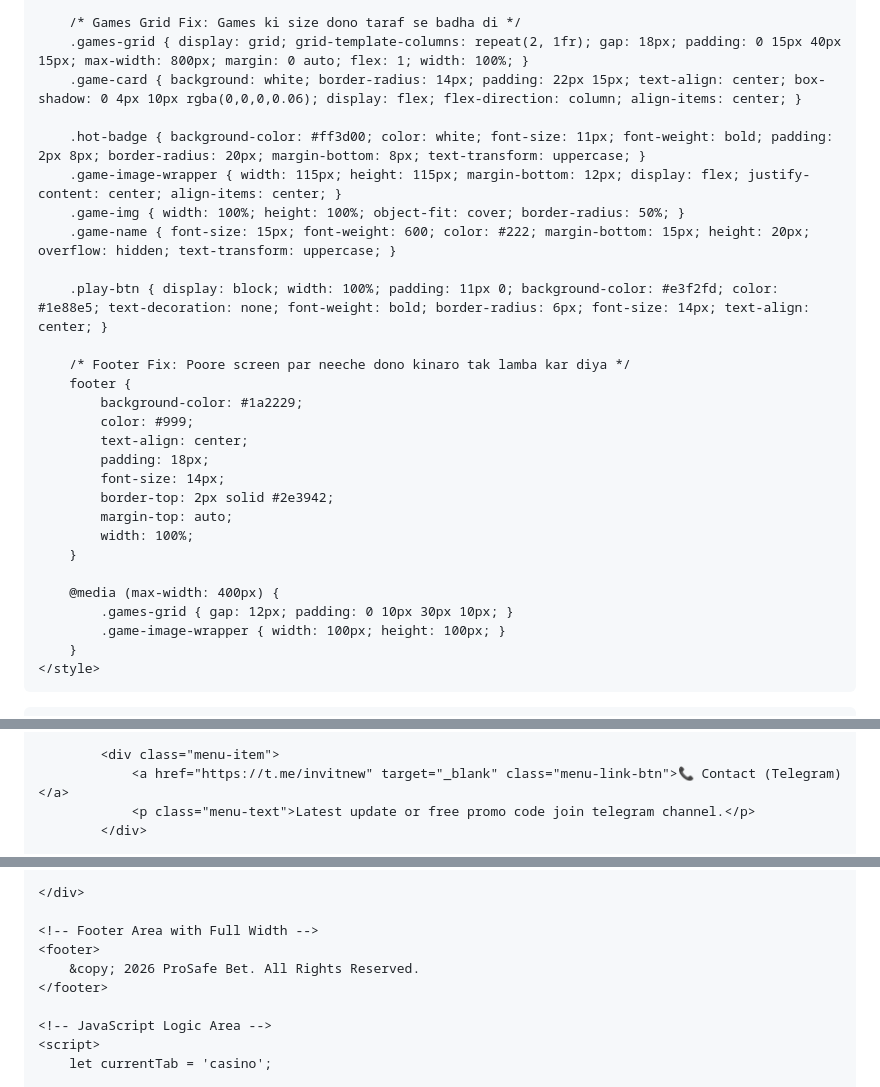
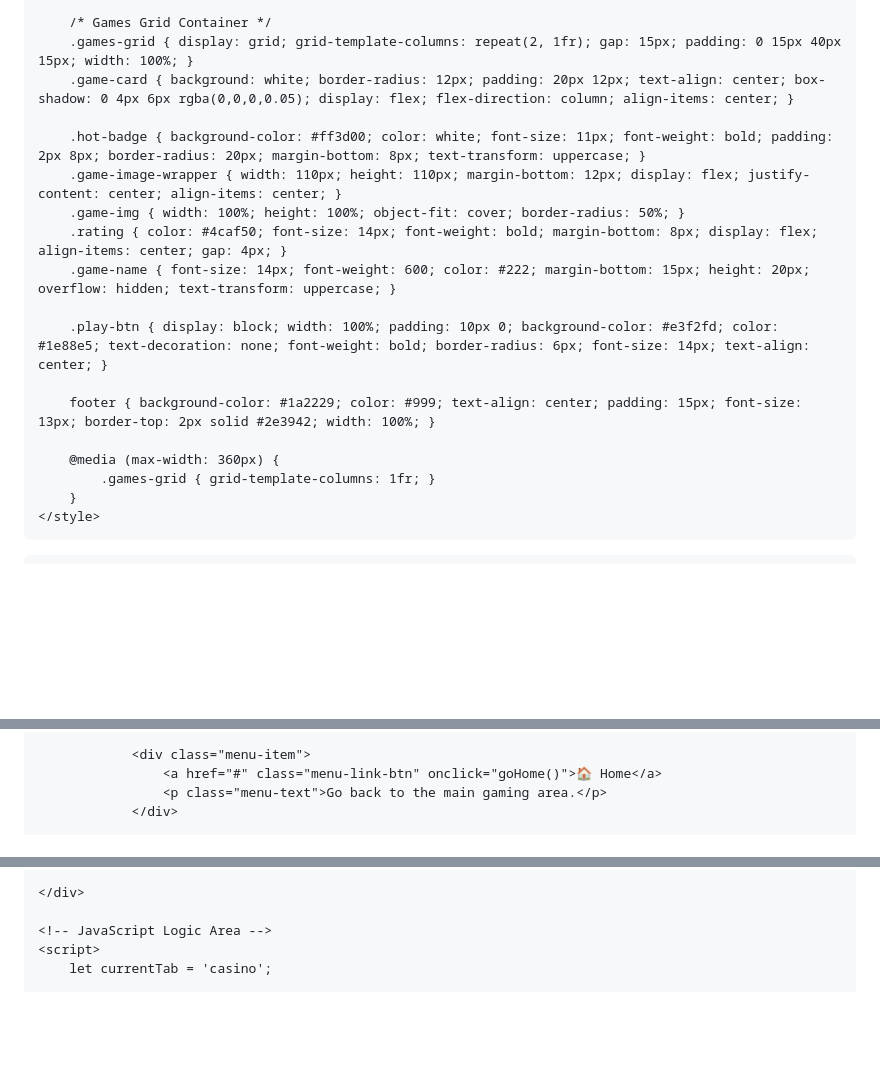
Before and after one commit to suhagthakor3262-lang/Prosafyonogame2026, a Markdown page: README.md, 3 parts joined by grey strips. GitHub-like rendering; blank space fills up the shorter version.

```diff
--- a/README.md
+++ b/README.md
@@ -106,31 +65,21 @@
         .tab-btn.active { background-color: white; color: #1a2229; box-shadow: 0 4px 8px rgba(0,0,0,0.1); }
 
-        /* Games Grid Fix: Games ki size dono taraf se badha di */
-        .games-grid { display: grid; grid-template-columns: repeat(2, 1fr); gap: 18px; padding: 0 15px 40px 15px; max-width: 800px; margin: 0 auto; flex: 1; width: 100%; }
-        .game-card { background: white; border-radius: 14px; padding: 22px 15px; text-align: center; box-shadow: 0 4px 10px rgba(0,0,0,0.06); display: flex; flex-direction: column; align-items: center; }
+        /* Games Grid Container */
+        .games-grid { display: grid; grid-template-columns: repeat(2, 1fr); gap: 15px; padding: 0 15px 40px 15px; width: 100%; }
+        .game-card { background: white; border-radius: 12px; padding: 20px 12px; text-align: center; box-shadow: 0 4px 6px rgba(0,0,0,0.05); display: flex; flex-direction: column; align-items: center; }
 
         .hot-badge { background-color: #ff3d00; color: white; font-size: 11px; font-weight: bold; padding: 2px 8px; border-radius: 20px; margin-bottom: 8px; text-transform: uppercase; }
-        .game-image-wrapper { width: 115px; height: 115px; margin-bottom: 12px; display: flex; justify-content: center; align-items: center; }
+        .game-image-wrapper { width: 110px; height: 110px; margin-bottom: 12px; display: flex; justify-content: center; align-items: center; }
         .game-img { width: 100%; height: 100%; object-fit: cover; border-radius: 50%; }
-        .game-name { font-size: 15px; font-weight: 600; color: #222; margin-bottom: 15px; height: 20px; overflow: hidden; text-transform: uppercase; }
+        .rating { color: #4caf50; font-size: 14px; font-weight: bold; margin-bottom: 8px; display: flex; align-items: center; gap: 4px; }
+        .game-name { font-size: 14px; font-weight: 600; color: #222; margin-bottom: 15px; height: 20px; overflow: hidden; text-transform: uppercase; }
 
-        .play-btn { display: block; width: 100%; padding: 11px 0; background-color: #e3f2fd; color: #1e88e5; text-decoration: none; font-weight: bold; border-radius: 6px; font-size: 14px; text-align: center; }
+        .play-btn { display: block; width: 100%; padding: 10px 0; background-color: #e3f2fd; color: #1e88e5; text-decoration: none; font-weight: bold; border-radius: 6px; font-size: 14px; text-align: center; }
 
-        /* Footer Fix: Poore screen par neeche dono kinaro tak lamba kar diya */
-        footer {
-            background-color: #1a2229;
-            color: #999;
-            text-align: center;
-            padding: 18px;
-            font-size: 14px;
-            border-top: 2px solid #2e3942;
-            margin-top: auto;
-            width: 100%;
-        }
+        footer { background-color: #1a2229; color: #999; text-align: center; padding: 15px; font-size: 13px; border-top: 2px solid #2e3942; width: 100%; }
 
-        @media (max-width: 400px) {
-            .games-grid { gap: 12px; padding: 0 10px 30px 10px; }
-            .game-image-wrapper { width: 100px; height: 100px; }
+        @media (max-width: 360px) {
+            .games-grid { grid-template-columns: 1fr; }
         }
     </style>
 </head>
@@ -159,6 +106,6 @@
 
-            <div class="menu-item">
-                <a href="https://t.me/invitnew" target="_blank" class="menu-link-btn">📞 Contact (Telegram)</a>
-                <p class="menu-text">Latest update or free promo code join telegram channel.</p>
-            </div>
+                <div class="menu-item">
+                    <a href="#" class="menu-link-btn" onclick="goHome()">🏠 Home</a>
+                    <p class="menu-text">Go back to the main gaming area.</p>
+                </div>
 
@@ -209,10 +179,5 @@
 
     </div>
-
-    <!-- Footer Area with Full Width -->
-    <footer>
-        &copy; 2026 ProSafe Bet. All Rights Reserved.
-    </footer>
 
     <!-- JavaScript Logic Area -->
     <script>
```
Also changed, not shown: other parts of README.md (+104 -124 lines).
